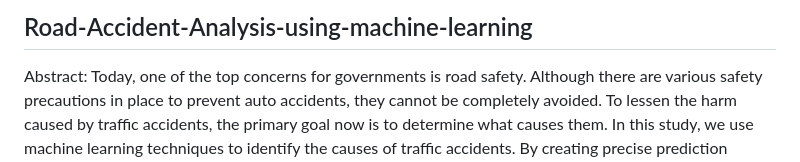
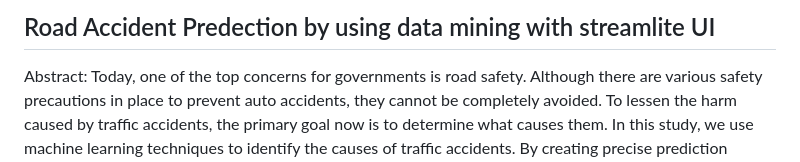
Before and after one commit to subramanyamrekhandar/Road-Accident-Predection-by-using-ML-with-data-mining-with-streamlite-UI, a Markdown page: README.md, the part around the change. GitHub-like rendering.

```diff
--- a/README.md
+++ b/README.md
@@ -1,4 +1,4 @@
-## Road-Accident-Analysis-using-machine-learning
+## Road Accident Predection by using data mining with streamlite UI
 Abstract: Today, one of the top concerns for governments is road safety. Although there are various safety precautions in place to prevent auto accidents, they cannot be completely avoided. To lessen the harm caused by traffic accidents, the primary goal now is to determine what causes them. In this study, we use machine learning techniques to identify the causes of traffic accidents. By creating precise prediction models that can automatically separate distinct unintentional instances, patterns involved in diverse situations can be identified. The development of safety measures and the application of these classification approaches will help avoid accidents. Although there are numerous inventories in the automotive sector to create and construct safety features for cars, road accidents are inevitable. Both urban and rural regions see a high rate of accidents. By creating precise prediction models that can automatically separate distinct unintentional instances, patterns involved in diverse situations can be identified. These clusters will help create safety precautions and prevent mishaps. We think we can use some ML techniques to reduce accidents as much as possible while using limited resources.
 
 # I. INTRODUCTION
```
